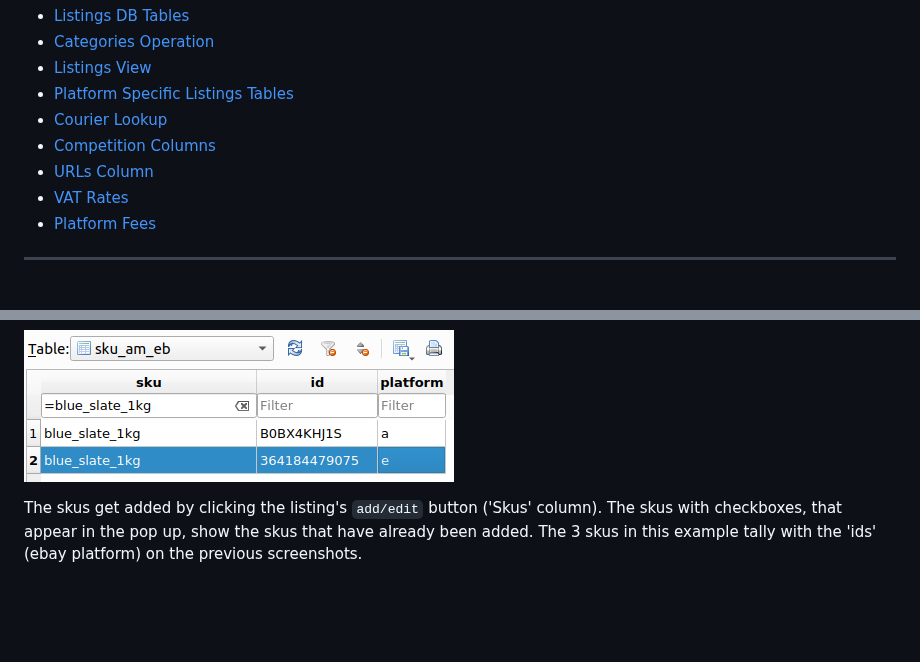
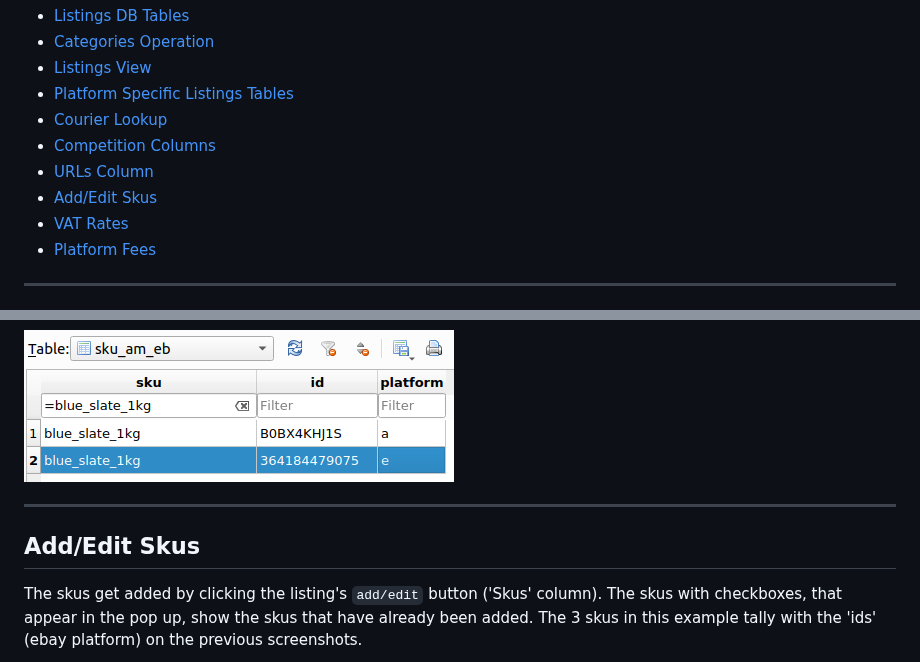
Before and after one commit to elixirgardens1/listings_new, a Markdown page: README.md, 2 parts joined by grey strips. Drawn GitHub-style; blank space fills up the shorter version.

```diff
--- a/README.md
+++ b/README.md
@@ -8,6 +8,7 @@
 * [Courier Lookup](#courier-lookup)
 * [Competition Columns](#competition-columns)
 * [URLs Column](#urls-column)
+* [Add/Edit Skus](#urls-column)
 * [VAT Rates](#vat-rates)
 * [Platform Fees](#platform-fees)
 
@@ -167,6 +168,10 @@ The link ids are stored in the `sku_am_ebb` table ('stock_control.db3').
 
 ![Image of sku_ids1 table](docs/img/sku_ids1-sku_am_ebb_-_stock_control.db3.png)
 
+---------------
+
+## Add/Edit Skus
+
 The skus get added by clicking the listing's `add/edit` button ('Skus' column). The skus with checkboxes, that appear in the pop up, show the skus that have already been added. The 3 skus in this example tally with the 'ids' (ebay platform) on the previous screenshots.
 
 ![Image of Skus add/edit](docs/img/skus_add_edit.png)
```
